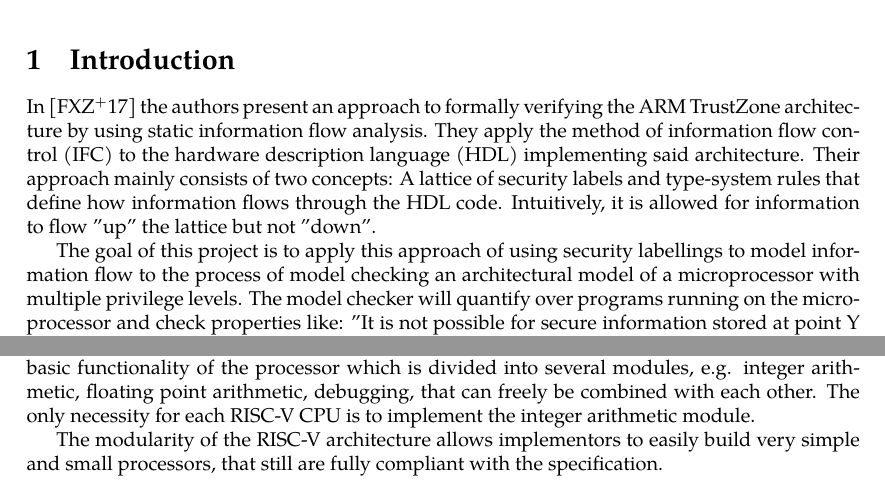
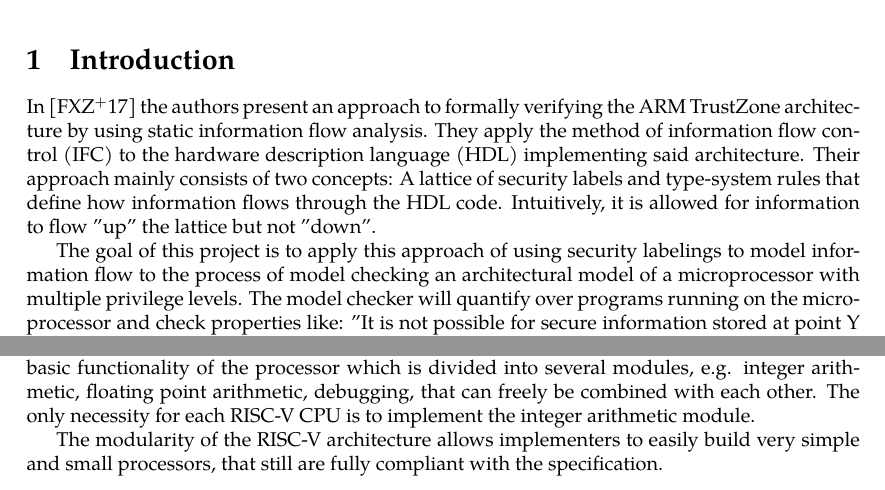
Before and after one commit to felixlinker/ifc-rv-thesis, a LaTeX thesis (thesis/outline.tex): two parts of page 1 of 4, joined at a grey line, cut so that both start at the same text. Compiled offline with pdfLaTeX.

Commit message:
thesis: Fix typos in outline

```diff
--- a/thesis/outline.tex
+++ b/thesis/outline.tex
@@ -34,7 +34,7 @@ They apply the method of information flow control (IFC) to the hardware descript
 Their approach mainly consists of two concepts: A lattice of security labels and type-system rules that define how information flows through the HDL code.
 Intuitively, it is allowed for information to flow "up" the lattice but not "down".
 
-The goal of this project is to apply this approach of using security labellings to model information flow to the process of model checking an architectural model of a microprocessor with multiple privilege levels.
+The goal of this project is to apply this approach of using security labelings to model information flow to the process of model checking an architectural model of a microprocessor with multiple privilege levels.
 The model checker will quantify over programs running on the microprocessor and check properties like: "It is not possible for secure information stored at point Y to leak".
 Such "points" at which information might be stored include registers and memory of the micro-controller.
 In a 32-bit architecture, this gives us $ (R \cdot 32 + M \cdot 8)^2 $ implicit properties to check where $ R $ is the number of registers and $ M $ is the number of bytes in memory - for each bit in registers and memory, we can check whether information can leak to any other bit in registers or memory.
@@ -54,7 +54,7 @@ RISC-V is specified by two documents: the RISC-V User Level ISA \cite{RiscVISA}
 The User Level ISA describes the basic functionality of the processor which is divided into several modules, e.g. integer arithmetic, floating point arithmetic, debugging, that can freely be combined with each other.
 The only necessity for each RISC-V CPU is to implement the integer arithmetic module.
 
-The modularity of the RISC-V architecture allows implementors to easily build very simple and small processors, that still are fully compliant with the specification.
+The modularity of the RISC-V architecture allows implementers to easily build very simple and small processors, that still are fully compliant with the specification.
 
 In this thesis, we will model check the RISC-V architecture.
 We will use the base integer instruction set, the standard extension for user-level interrupts and the privileged architecture to model a micro-controller that has all basic instructions needed to perform computational tasks, support for interrupts and exceptions and two or more privilege modes - thus all function necessary to have sufficient complexity in computing but not too many features to make our undertaking infeasible.
```
Also changed, not shown: thesis/outline.tex (2 more changed lines).
